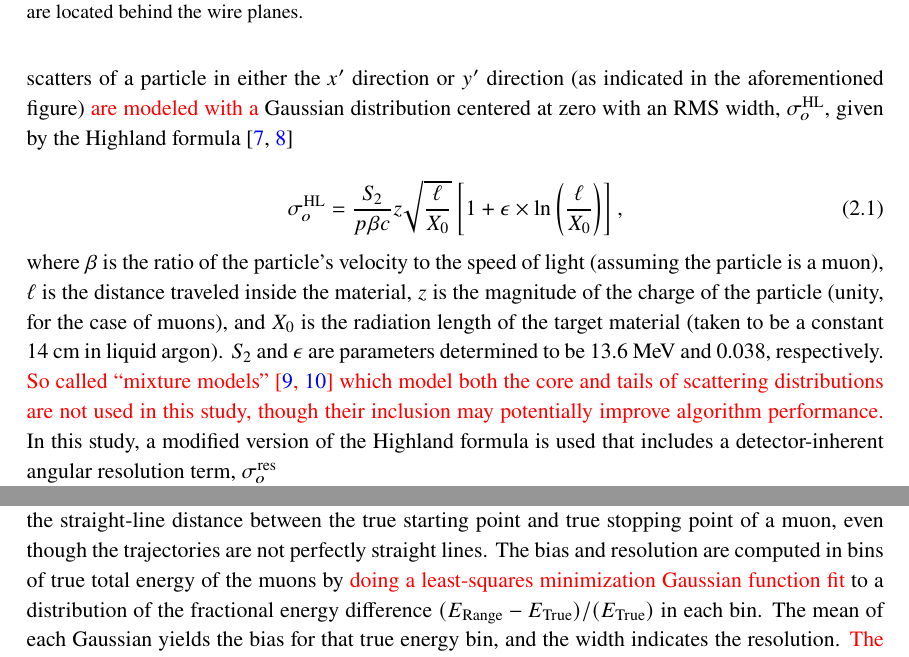
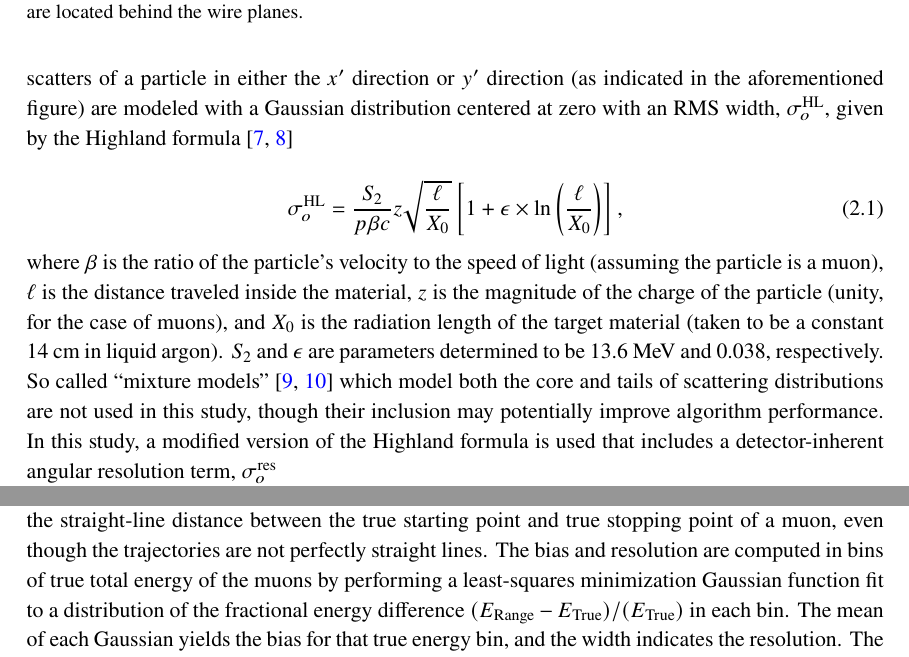
Before and after one commit to kaleko/MCS_Technote, a LaTeX document (MCS_JINST/MCS_JINST_main.tex): two parts of pages 5 and 11 of 22, joined at a grey line, cut so that both start at the same text. Compiled offline with pdfLaTeX.

Commit message:
removing red text, final one or two typos/word changes suggested by sam

```diff
--- a/MCS_JINST/MCS_JINST_main.tex
+++ b/MCS_JINST/MCS_JINST_main.tex
@@ -275,13 +275,13 @@ The Booster Neutrino Beam (BNB) is composed predominantly of muon neutrinos ($\n
 
 \section{Multiple Coulomb scattering}
 
-Multiple Coulomb scattering occurs when a charged particle traverses a medium and undergoes electromagnetic scattering off atomic nuclei. This scattering perturbs the original trajectory of the particle within the material (figure \ref{mcs_nocap_fig}). For a given initial momentum $p$, the angular deflection scatters of a particle in either the $x'$ direction or $y'$ direction (as indicated in the aforementioned figure) \textcolor{red}{are modeled with a} Gaussian distribution centered at zero with an RMS width, $\sigma_o^{\text{HL}}$, given by the Highland formula \cite{highland,highland-lynch-dahl}
+Multiple Coulomb scattering occurs when a charged particle traverses a medium and undergoes electromagnetic scattering off atomic nuclei. This scattering perturbs the original trajectory of the particle within the material (figure \ref{mcs_nocap_fig}). For a given initial momentum $p$, the angular deflection scatters of a particle in either the $x'$ direction or $y'$ direction (as indicated in the aforementioned figure) are modeled with a Gaussian distribution centered at zero with an RMS width, $\sigma_o^{\text{HL}}$, given by the Highland formula \cite{highland,highland-lynch-dahl}
 
 \begin{equation}\label{highland_eqtn}
 	\sigma_o^{\text{HL}}=\frac{S_2}{p\beta c}z\sqrt{\frac{\ell}{X_0}}\left[1+\epsilon\times\ln\left(\frac{\ell}{X_0}\right)\right],
 \end{equation}
 
-\noindent where $\beta$ is the ratio of the particle's velocity to the speed of light (assuming the particle is a muon), $\ell$ is the distance traveled inside the material, $z$ is the magnitude of the charge of the particle (unity, for the case of muons), and $X_0$ is the radiation length of the target material (taken to be a constant $14$~cm in liquid argon). $S_2$ and $\epsilon$ are parameters determined to be 13.6 MeV and 0.038, respectively. \textcolor{red}{So called ``mixture models''~\cite{mixmodel1,mixmodel2} which model both the core and tails of scattering distributions are not used in this study, though their inclusion may potentially improve algorithm performance.} In this study, a modified version of the Highland formula is used that includes a detector-inherent angular resolution term, $\sigma_o^{\text{res}}$
+\noindent where $\beta$ is the ratio of the particle's velocity to the speed of light (assuming the particle is a muon), $\ell$ is the distance traveled inside the material, $z$ is the magnitude of the charge of the particle (unity, for the case of muons), and $X_0$ is the radiation length of the target material (taken to be a constant $14$~cm in liquid argon). $S_2$ and $\epsilon$ are parameters determined to be 13.6 MeV and 0.038, respectively. So called ``mixture models''~\cite{mixmodel1,mixmodel2} which model both the core and tails of scattering distributions are not used in this study, though their inclusion may potentially improve algorithm performance. In this study, a modified version of the Highland formula is used that includes a detector-inherent angular resolution term, $\sigma_o^{\text{res}}$
 \begin{equation}\label{modified_highland_eqtn}
 \sigma_{o} = \sqrt{ (\sigma_o^{\text{HL}})^2 + (\sigma_o^{\text{res}})^2}.% = \sqrt{ (\frac{13.6\  \text{MeV}}{p\beta c}z\sqrt{\frac{\ell}{X_0}}\Big[1+0.0038\text{ln}\Big(\frac{\ell}{X_0}\Big)\Big])^2 + (\sigma_o^{res})^2 }
 \end{equation}
@@ -458,7 +458,7 @@ E_{j} = E_t - \Delta E_{j},
 \noindent where $\Delta E_{j}$ is the energy loss upstream of this segment, computed by integrating the muon stopping power curve given by the Bethe-Bloch equation described by the Particle Data Group (PDG) \cite{stoppingpowersource} along the length of track upstream of this segment. Equation \ref{segment_E_equation} introduces a minimum allowable track energy determined by the range of the track, as $E_{j}$ must remain positive. The use of the Bethe-Bloch equation to determine $\Delta E_{j}$ impacts the MCS algorithm resolution for fully contained tracks, but does not for exiting tracks where much of the ionization energy loss is not visible. This value of segment energy, $E_{j}$, is converted to a momentum $p$ with the relativistic energy-momentum relation assuming the muon mass, and is then used to predict the RMS angular scatter for that segment ($\sigma_o$) by way of equation \ref{modified_highland_eqtn_kappa}.
 
 \section{Range-based energy validation from simulation}\label{Range_Energy_Validation_section}
-In order to quantify the performance of the MCS energy estimation method on fully contained muons in data, an independent determination of energy is needed. Range-based energy, $E_{\text{range}}$ is used here because the true energy $E_{\text{true}}$ will not be known in analyzing detector data. The stopping power of muons in liquid argon is well described by the continuous slowing-down approximation (CSDA) by the Particle Data Group, and agrees with data at the sub-percent level \cite{MIPenergysource,PDG_spline_table,NISTdata}. By using a linear interpolation between points in the stopping power table of ref. \cite{PDG_spline_table}, the length of a track can be used to reconstruct the muon's total energy with good accuracy. A simulated sample of fully contained BNB neutrino-induced muons longer than one meter is used to quantify the bias and resolution for the range-based energy estimation technique. The range is defined as the straight-line distance between the true starting point and true stopping point of a muon, even though the trajectories are not perfectly straight lines. The bias and resolution are computed in bins of true total energy of the muons by \textcolor{red}{doing a least-squares minimization Gaussian function fit} to a distribution of the fractional energy difference $(E_{\text{Range}}-E_{\text{True}})/(E_{\text{True}})$ in each bin. The mean of each Gaussian yields the bias for that true energy bin, and the width indicates the resolution. \textcolor{red}{The mean and standard deviation of the raw data agrees with the mean and width (respectively) of the Gaussian fits for these fully contained muons.} Figure \ref{true_range_bias_resolution_MCTrack_fig} shows the bias and resolution for the range-based energy reconstruction method. The bias is less than 1\% and the resolution for this method of energy reconstruction increases slightly with true muon energy but remains on the order of (2-4)\%. This result demonstrates that range-based energy (and therefore range-based momentum) is a good estimator of the true energy (momentum) of a reconstructed contained muon track in data, assuming that the track is well reconstructed in terms of length.
+In order to quantify the performance of the MCS energy estimation method on fully contained muons in data, an independent determination of energy is needed. Range-based energy, $E_{\text{range}}$ is used here because the true energy $E_{\text{true}}$ will not be known in analyzing detector data. The stopping power of muons in liquid argon is well described by the continuous slowing-down approximation (CSDA) by the Particle Data Group, and agrees with data at the sub-percent level \cite{MIPenergysource,PDG_spline_table,NISTdata}. By using a linear interpolation between points in the stopping power table of ref. \cite{PDG_spline_table}, the length of a track can be used to reconstruct the muon's total energy with good accuracy. A simulated sample of fully contained BNB neutrino-induced muons longer than one meter is used to quantify the bias and resolution for the range-based energy estimation technique. The range is defined as the straight-line distance between the true starting point and true stopping point of a muon, even though the trajectories are not perfectly straight lines. The bias and resolution are computed in bins of true total energy of the muons by performing a least-squares minimization Gaussian function fit to a distribution of the fractional energy difference $(E_{\text{Range}}-E_{\text{True}})/(E_{\text{True}})$ in each bin. The mean of each Gaussian yields the bias for that true energy bin, and the width indicates the resolution. The mean and standard deviation of the raw data agrees with the mean and width (respectively) of the Gaussian fits for these fully contained muons. Figure \ref{true_range_bias_resolution_MCTrack_fig} shows the bias and resolution for the range-based energy reconstruction method. The bias is less than 1\% and the resolution for this method of energy reconstruction increases slightly with true muon energy but remains on the order of (2-4)\%. This result demonstrates that range-based energy (and therefore range-based momentum) is a good estimator of the true energy (momentum) of a reconstructed contained muon track in data, assuming that the track is well reconstructed in terms of length.
 
 \begin{figure}
 \centering
```
Also changed, not shown: MCS_JINST/MCS_JINST_main.tex (8 more changed lines).
